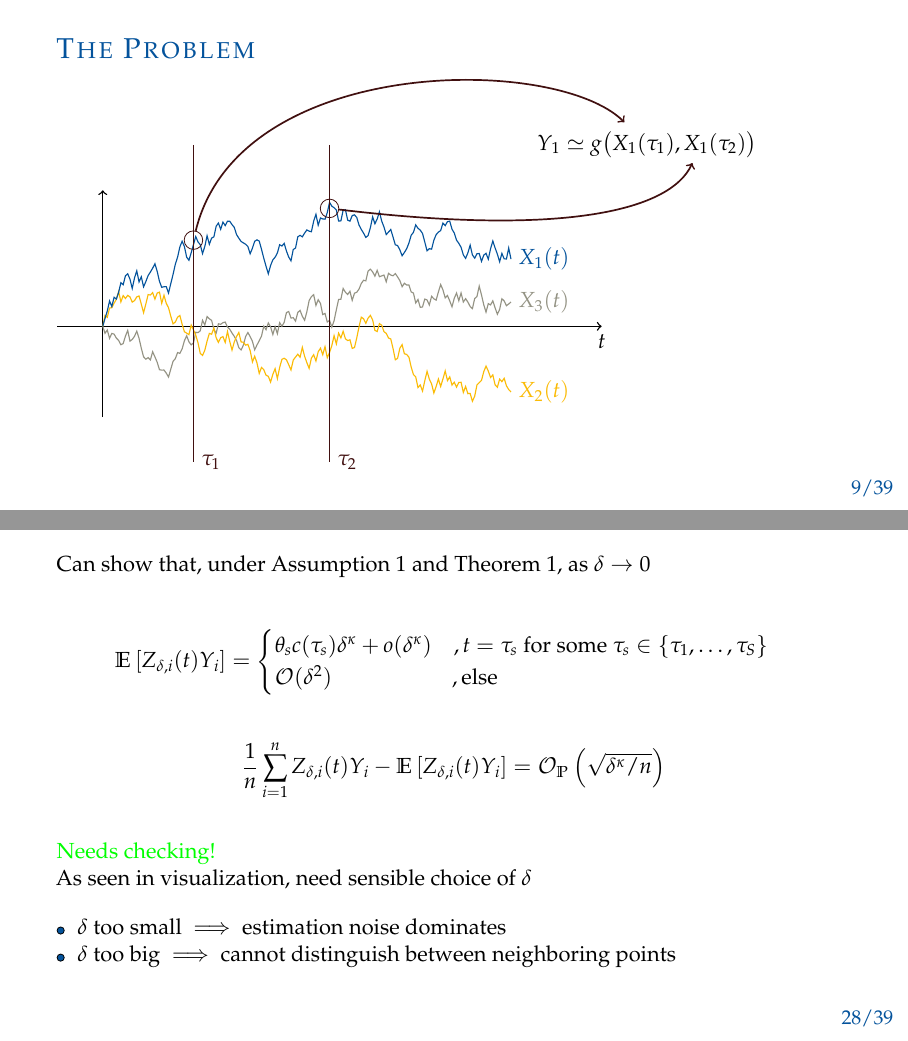
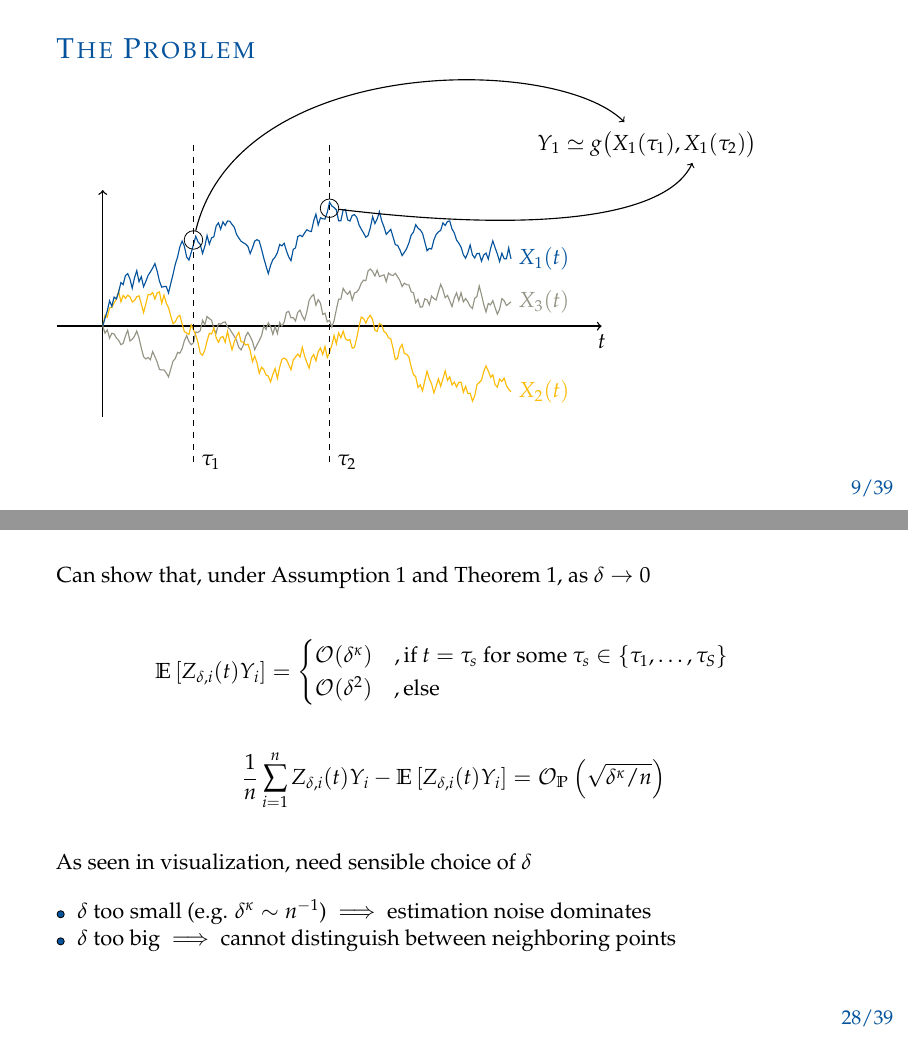
Before and after one commit to timmens/topics-metrics-2021, LaTeX slides (src/presentation/main.tex, which reads src/presentation/sections/identification-estimation.tex, src/presentation/sections/introduction.tex): pages 13 and 41 of 56 before the commit and pages 10 and 33 of 48 after it, joined at a grey line. Compiled offline with pdfLaTeX.

Commit message:
Update presentation

```diff
--- a/src/presentation/sections/identification-estimation.tex
+++ b/src/presentation/sections/identification-estimation.tex
@@ -49,9 +49,9 @@ $$
     \[
     \expectation{Z_{\delta, i}(t) Y_i} =
         \begin{cases}
-            \theta_s c(\tau_s) \delta^{\kappa} + o(\delta^{\kappa}) \quad, t = \tau_s
+            \mathcal{O}(\delta^\kappa) \quad, \text{if } t = \tau_s
             \text{ for some } \tau_s \in \{\tau_1, \dots, \tau_S\}\\
-            \mathcal{O}(\delta^2) \quad\quad\quad\quad\quad\,\,\,, \text{else}
+            \mathcal{O}(\delta^2) \quad, \text{else}
         \end{cases}
     \]
 
@@ -64,10 +64,9 @@ $$
 
     \vspace{0.5cm}
 
-    \textcolor{green}{Needs checking!}
-
     As seen in visualization, need sensible choice of $\delta$\\[1em]
-    \labelitem $\delta$ too small $\implies$ estimation noise dominates\\
+    \labelitem $\delta$ too small (e.g. $\delta^\kappa \sim n^{-1}$) $\implies$
+        estimation noise dominates\\
     \labelitem $\delta$ too big $\implies$ cannot distinguish between neighboring points
 
 
--- a/src/presentation/sections/introduction.tex
+++ b/src/presentation/sections/introduction.tex
@@ -88,22 +89,16 @@ node[right] {#5};
     \brownianmotion{180}{0.05}{0.25}{color=bonnyellow, line width=0.2mm}{$X_2(t)$}
     \brownianmotion{180}{0.05}{0.25}{color=bonnblue, line width=0.2mm}{$X_1(t)$}
 
-    \pause
-
-    \draw[line width=0.3mm, color=red] (2, 4) -- (2, -3) node [right] {$\tau_1$};
-    \draw[line width=0.3mm, color=red] (5, 4) -- (5, -3) node [right] {$\tau_2$};
-
-    \pause
-
     \node[] at (12, 4) {$Y_1 \simeq g\big(X_1(\tau_1), X_1(\tau_2)\big)$};
 
-    \pause
+    \draw[line width=0.2mm, dashed] (2, 4) -- (2, -3) node [right] {$\tau_1$};
+    \draw[line width=0.2mm, dashed] (5, 4) -- (5, -3) node [right] {$\tau_2$};
 
-    \node[circle, draw=red, minimum size=1mm, scale=0.9] (c1) at (2, 1.9) {};
-    \draw[line width=0.3mm, color=red, ->] (c1) .. controls (3, 6) and (10, 6) .. (11.5, 4.5);
+    \node[circle, draw=black, minimum size=1mm, scale=0.9] (c1) at (2, 1.9) {};
+    \draw[line width=0.2mm, ->] (c1) .. controls (3, 6) and (10, 6) .. (11.5, 4.5);
 
-    \node[circle, draw=red, minimum size=1mm, scale=0.9] (c2) at (5, 2.6) {};
-    \draw[line width=0.3mm, color=red, ->] (c2) .. controls (10, 2) and (12.5, 2.5) .. (13, 3.6);
+    \node[circle, draw=black, minimum size=1mm, scale=0.9] (c2) at (5, 2.6) {};
+    \draw[line width=0.2mm, ->] (c2) .. controls (10, 2) and (12.5, 2.5) .. (13, 3.6);
 
 \end{tikzpicture}
 \end{frame}
```
Also changed, not shown: src/config_monte_carlo.yaml (+4 -4 lines), src/presentation/sections/heuristics.tex (+10 -14 lines), src/presentation/sections/identification-estimation.tex (4 more changed lines), src/presentation/sections/introduction.tex (7 more changed lines).
